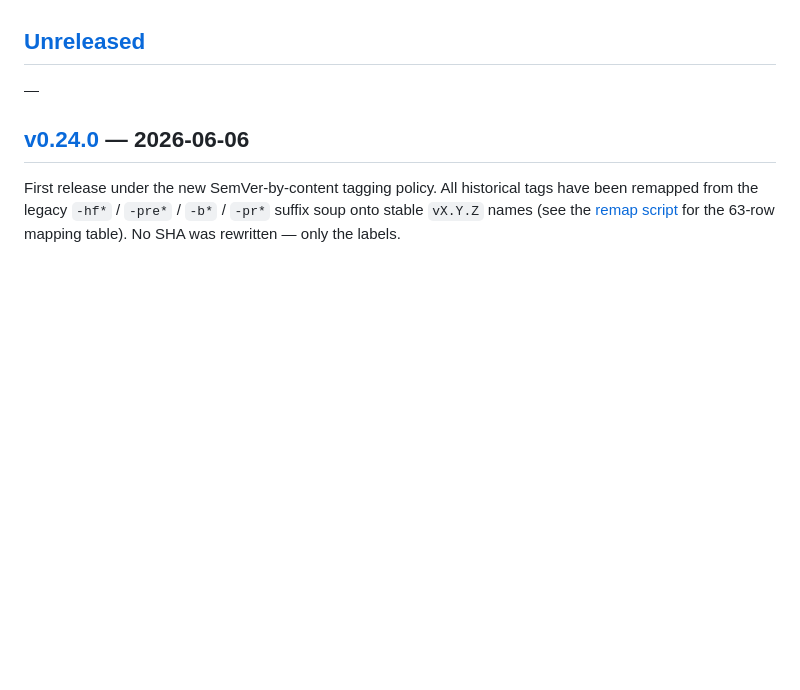
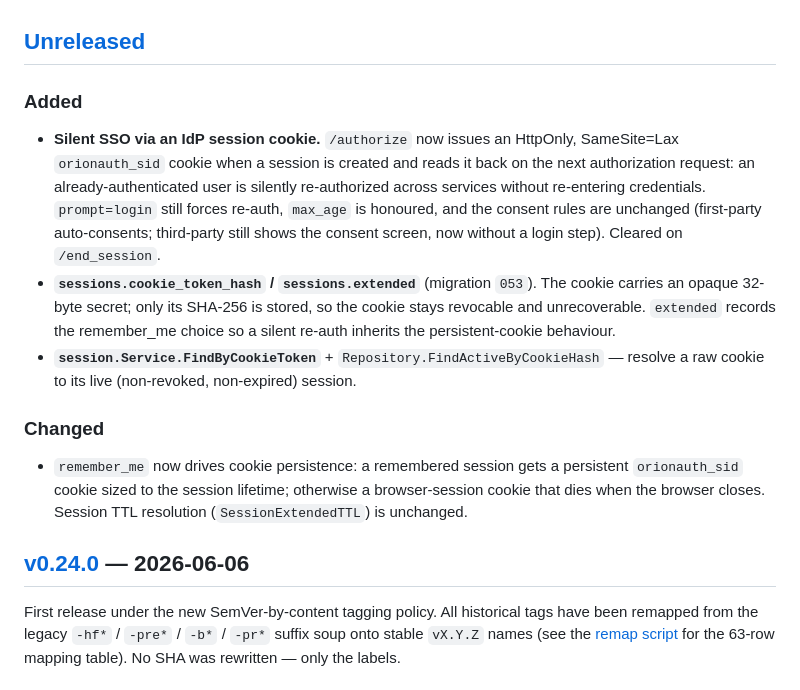
Before and after one commit to NhProGamer/orion-auth-backend, a Markdown page: CHANGELOG.md, the part around the change. Rendered like a GitHub page; blank space fills up the shorter version.

Commit message:
docs: document silent SSO via IdP session cookie

```diff
--- a/CHANGELOG.md
+++ b/CHANGELOG.md
@@ -7,7 +7,29 @@ adheres to [Semantic Versioning](https://semver.org) — see
 
 ## [Unreleased]
 
-—
+### Added
+
+- **Silent SSO via an IdP session cookie.** `/authorize` now issues an
+  HttpOnly, SameSite=Lax `orionauth_sid` cookie when a session is created and
+  reads it back on the next authorization request: an already-authenticated
+  user is silently re-authorized across services without re-entering
+  credentials. `prompt=login` still forces re-auth, `max_age` is honoured, and
+  the consent rules are unchanged (first-party auto-consents; third-party still
+  shows the consent screen, now without a login step). Cleared on
+  `/end_session`.
+- **`sessions.cookie_token_hash` / `sessions.extended`** (migration `053`). The
+  cookie carries an opaque 32-byte secret; only its SHA-256 is stored, so the
+  cookie stays revocable and unrecoverable. `extended` records the remember_me
+  choice so a silent re-auth inherits the persistent-cookie behaviour.
+- **`session.Service.FindByCookieToken`** + `Repository.FindActiveByCookieHash`
+  — resolve a raw cookie to its live (non-revoked, non-expired) session.
+
+### Changed
+
+- `remember_me` now drives cookie persistence: a remembered session gets a
+  persistent `orionauth_sid` cookie sized to the session lifetime; otherwise a
+  browser-session cookie that dies when the browser closes. Session TTL
+  resolution (`SessionExtendedTTL`) is unchanged.
 
 ## [v0.24.0] — 2026-06-06
 
```
Also changed, not shown: .serena/memories/oauth_flows_detail.md (+3 -0 lines).
